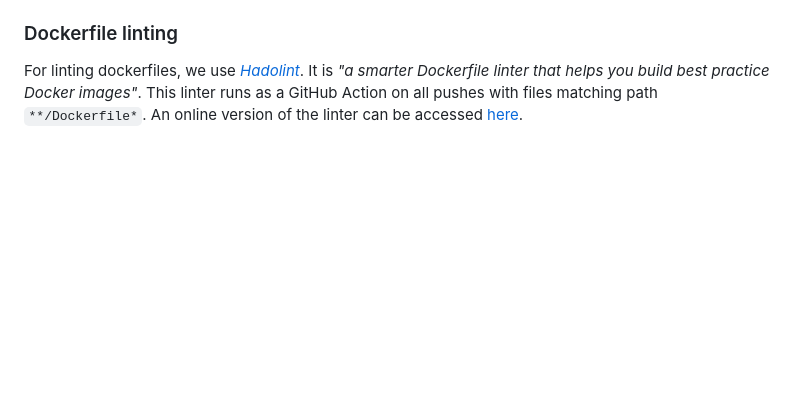
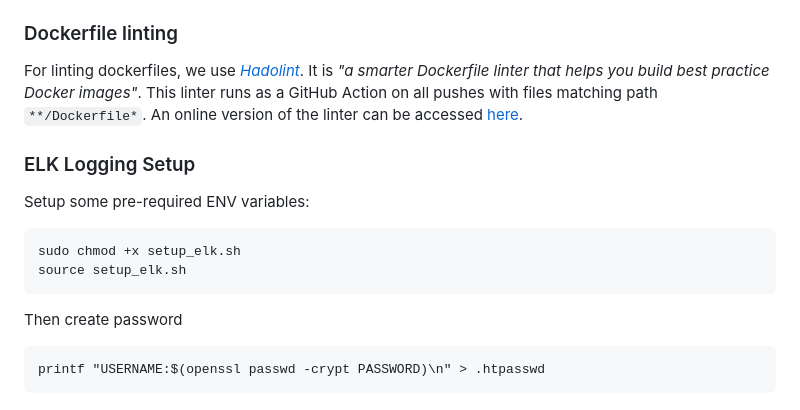
Before and after one commit to group-o-minitwit-2024/MiniTwit, a Markdown page: README.md, the part around the change. Drawn GitHub-style; blank space fills up the shorter version.

````diff
--- a/README.md
+++ b/README.md
@@ -230,3 +230,15 @@ Use `--fix` flag for applying lint changes to file.
 
 ### Dockerfile linting
 For linting dockerfiles, we use [_Hadolint_](https://github.com/hadolint/hadolint). It is _"a smarter Dockerfile linter that helps you build best practice Docker images"_. This linter runs as a GitHub Action on all pushes with files matching path `**/Dockerfile*`. An online version of the linter can be accessed [here](https://hadolint.github.io/hadolint/).
+
+
+### ELK Logging Setup
+Setup some pre-required ENV variables:
+```
+sudo chmod +x setup_elk.sh
+source setup_elk.sh
+```
+Then create password
+```
+printf "USERNAME:$(openssl passwd -crypt PASSWORD)\n" > .htpasswd
+```
````
